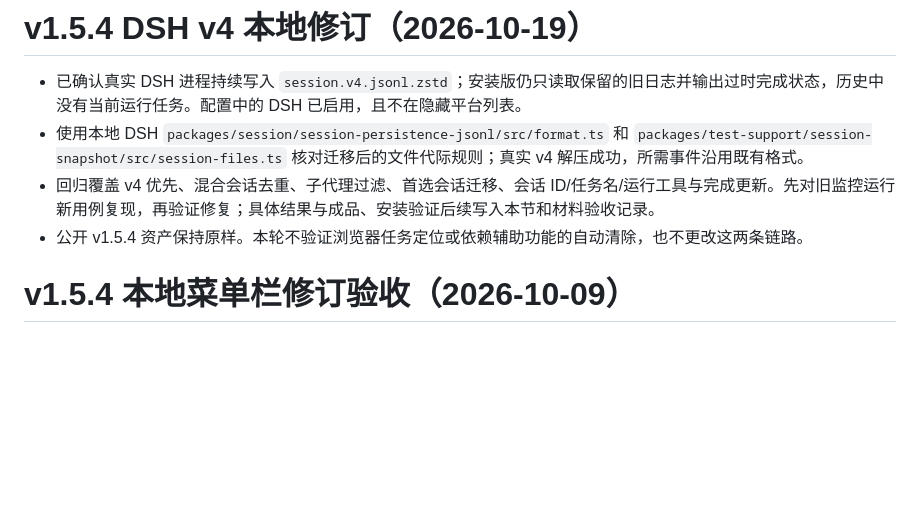
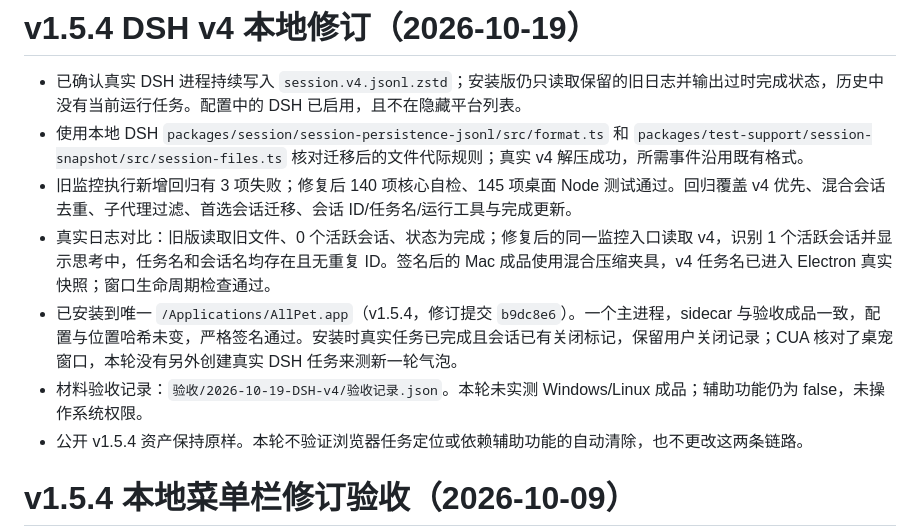
Before and after one commit to haverainlilili/all-pet, a Markdown page: docs/平台行为验收.md, the part around the change. GitHub-like rendering; blank space fills up the shorter version.

Commit message:
Record DSH v4 live monitoring and local installation verification

```diff
--- a/docs/平台行为验收.md
+++ b/docs/平台行为验收.md
@@ -2,7 +2,10 @@
 
 - 已确认真实 DSH 进程持续写入 `session.v4.jsonl.zstd`；安装版仍只读取保留的旧日志并输出过时完成状态，历史中没有当前运行任务。配置中的 DSH 已启用，且不在隐藏平台列表。
 - 使用本地 DSH `packages/session/session-persistence-jsonl/src/format.ts` 和 `packages/test-support/session-snapshot/src/session-files.ts` 核对迁移后的文件代际规则；真实 v4 解压成功，所需事件沿用既有格式。
-- 回归覆盖 v4 优先、混合会话去重、子代理过滤、首选会话迁移、会话 ID/任务名/运行工具与完成更新。先对旧监控运行新用例复现，再验证修复；具体结果与成品、安装验证后续写入本节和材料验收记录。
+- 旧监控执行新增回归有 3 项失败；修复后 140 项核心自检、145 项桌面 Node 测试通过。回归覆盖 v4 优先、混合会话去重、子代理过滤、首选会话迁移、会话 ID/任务名/运行工具与完成更新。
+- 真实日志对比：旧版读取旧文件、0 个活跃会话、状态为完成；修复后的同一监控入口读取 v4，识别 1 个活跃会话并显示思考中，任务名和会话名均存在且无重复 ID。签名后的 Mac 成品使用混合压缩夹具，v4 任务名已进入 Electron 真实快照；窗口生命周期检查通过。
+- 已安装到唯一 `/Applications/AllPet.app`（v1.5.4，修订提交 `b9dc8e6`）。一个主进程，sidecar 与验收成品一致，配置与位置哈希未变，严格签名通过。安装时真实任务已完成且会话已有关闭标记，保留用户关闭记录；CUA 核对了桌宠窗口，本轮没有另外创建真实 DSH 任务来测新一轮气泡。
+- 材料验收记录：`验收/2026-10-19-DSH-v4/验收记录.json`。本轮未实测 Windows/Linux 成品；辅助功能仍为 false，未操作系统权限。
 - 公开 v1.5.4 资产保持原样。本轮不验证浏览器任务定位或依赖辅助功能的自动清除，也不更改这两条链路。
 
 # v1.5.4 本地菜单栏修订验收（2026-10-09）
```
